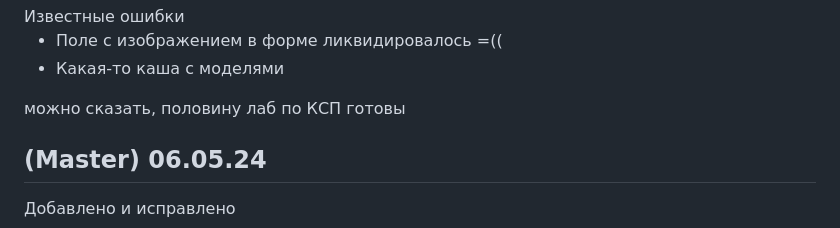
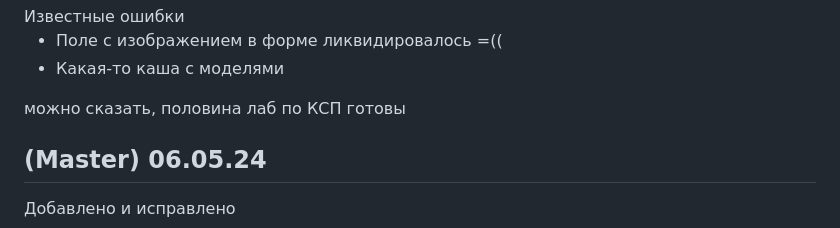
Before and after one commit to Ertshaker/MemeTravel, a Markdown page: README.md, the part around the change. Drawn GitHub-style.

```diff
--- a/README.md
+++ b/README.md
@@ -13,7 +13,7 @@
   <li>Какая-то каша с моделями</li>
 </ul>
 
-можно сказать, половину лаб по КСП готовы
+можно сказать, половина лаб по КСП готовы
 
 
 <h2>(Master) 06.05.24</h2>
```
